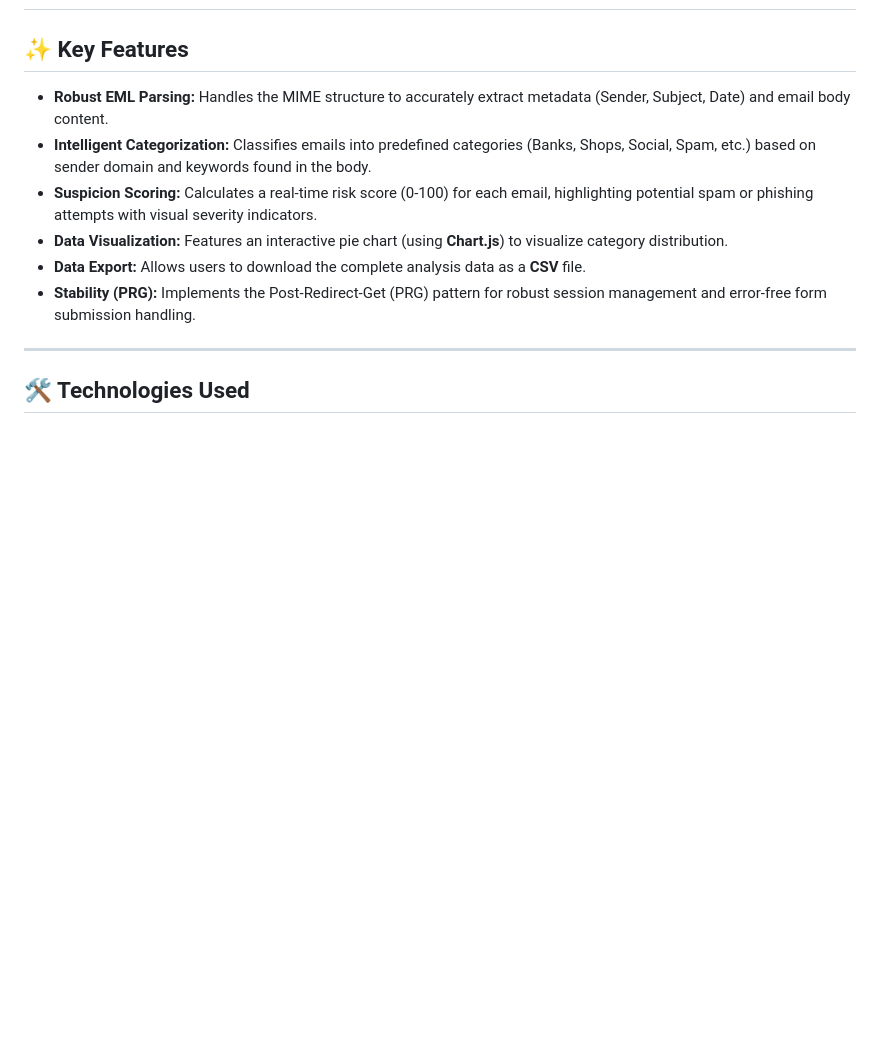
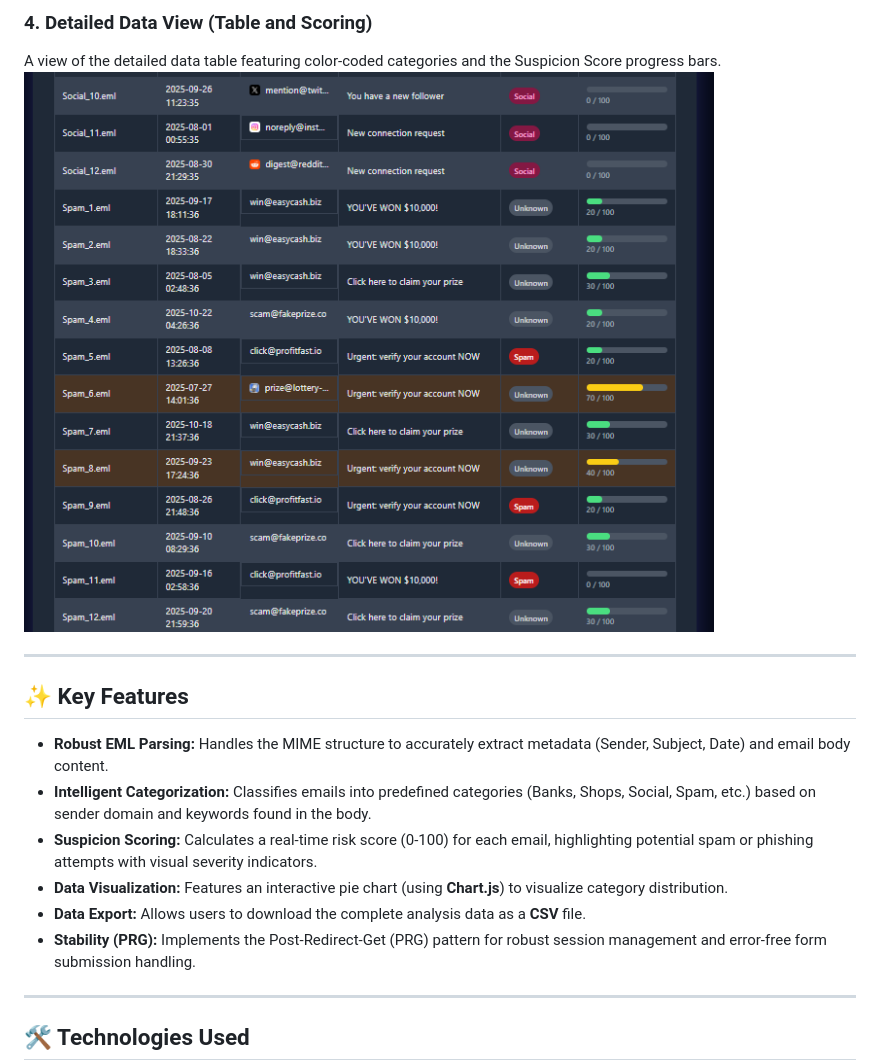
Before and after one commit to adrianIT96/Flask-Email-Analyzer, a Markdown page: READme.md, the part around one of its changes. Rendered like a GitHub page; blank space fills up the shorter version.

```diff
--- a/READme.md
+++ b/READme.md
@@ -9,3 +24,7 @@ The frontend utilizes **Tailwind CSS** to achieve a modern, dark, and visually s
+### 4. Detailed Data View (Table and Scoring)
+A view of the detailed data table featuring color-coded categories and the Suspicion Score progress bars.
+![Detailed Table View](screenshots/EmailCleaner4.PNG)
+
 ---
 
 ## ✨ Key Features
```
Also changed, not shown: other parts of READme.md (+16 -1 lines).
